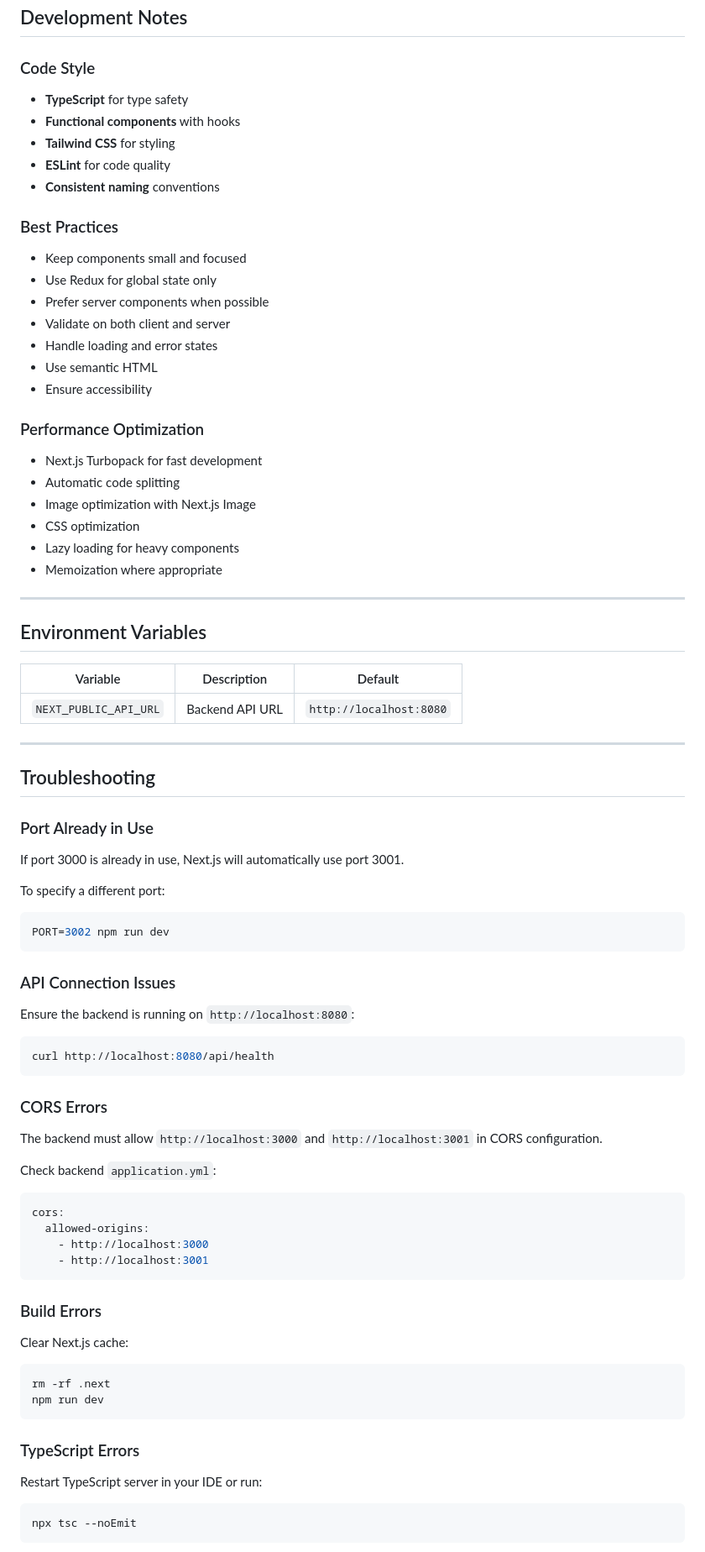
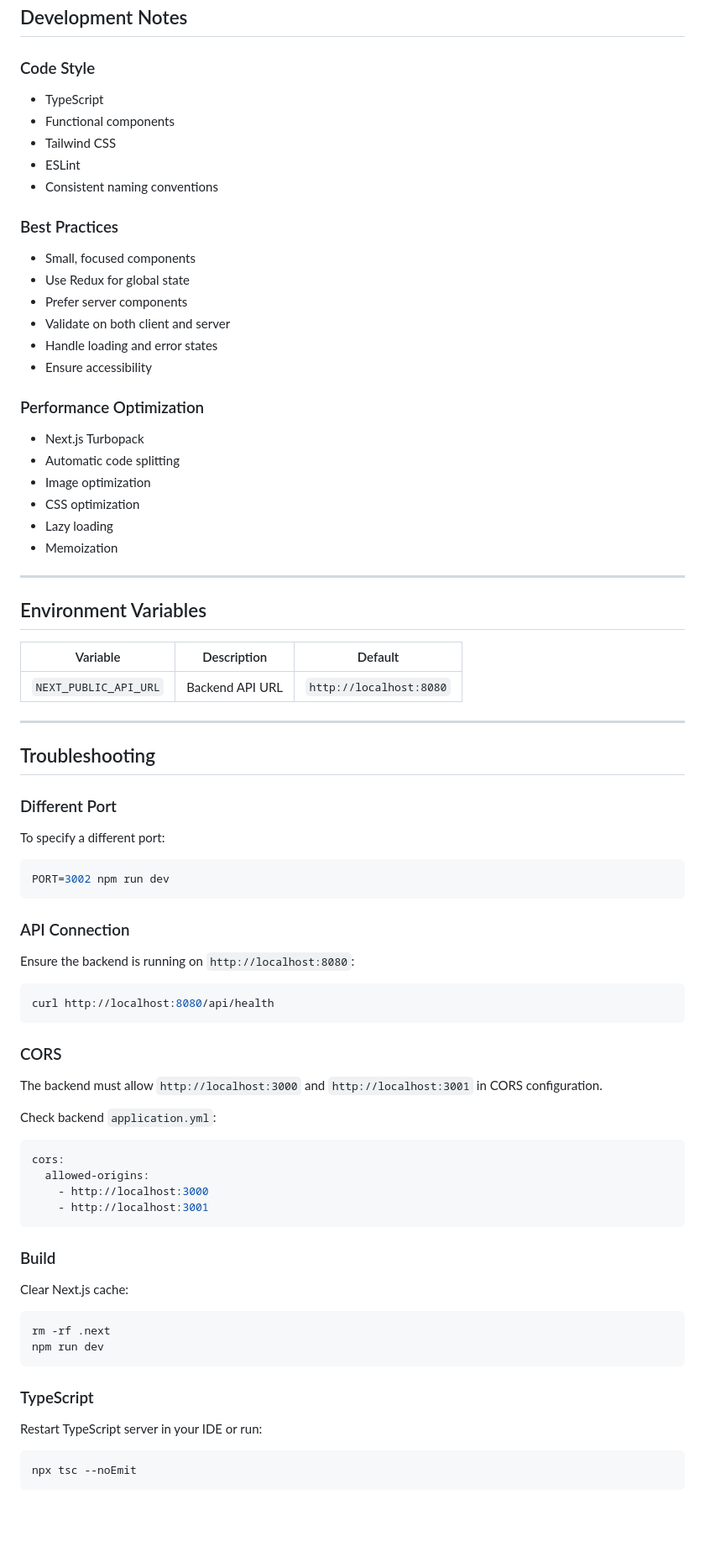
Before and after one commit to r-meunier/mytherion-app, a Markdown page: mytherion-frontend/README.md, the part around one of its changes. Shown at 84% size. Drawn GitHub-style; blank space fills up the shorter version.

````diff
--- a/mytherion-frontend/README.md
+++ b/mytherion-frontend/README.md
@@ -582,30 +619,29 @@ npm test
 
 ### Code Style
 
-- **TypeScript** for type safety
-- **Functional components** with hooks
-- **Tailwind CSS** for styling
-- **ESLint** for code quality
-- **Consistent naming** conventions
+- TypeScript
+- Functional components
+- Tailwind CSS
+- ESLint
+- Consistent naming conventions
 
 ### Best Practices
 
-- Keep components small and focused
-- Use Redux for global state only
-- Prefer server components when possible
+- Small, focused components
+- Use Redux for global state
+- Prefer server components
 - Validate on both client and server
 - Handle loading and error states
-- Use semantic HTML
 - Ensure accessibility
 
 ### Performance Optimization
 
-- Next.js Turbopack for fast development
+- Next.js Turbopack
 - Automatic code splitting
-- Image optimization with Next.js Image
+- Image optimization
 - CSS optimization
-- Lazy loading for heavy components
-- Memoization where appropriate
+- Lazy loading
+- Memoization
 
 ---
 
@@ -619,9 +655,7 @@ npm test
 
 ## Troubleshooting
 
-### Port Already in Use
-
-If port 3000 is already in use, Next.js will automatically use port 3001.
+### Different Port
 
 To specify a different port:
 
@@ -629,7 +663,7 @@ To specify a different port:
 PORT=3002 npm run dev
 ```
 
-### API Connection Issues
+### API Connection
 
 Ensure the backend is running on `http://localhost:8080`:
 
@@ -637,7 +671,7 @@ Ensure the backend is running on `http://localhost:8080`:
 curl http://localhost:8080/api/health
 ```
 
-### CORS Errors
+### CORS
 
 The backend must allow `http://localhost:3000` and `http://localhost:3001` in CORS configuration.
 
@@ -650,7 +684,7 @@ cors:
     - http://localhost:3001
 ```
 
-### Build Errors
+### Build
 
 Clear Next.js cache:
 
@@ -659,7 +693,7 @@ rm -rf .next
 npm run dev
 ```
 
-### TypeScript Errors
+### TypeScript
 
 Restart TypeScript server in your IDE or run:
 
````
Also changed, not shown: other parts of mytherion-frontend/README.md (+77 -40 lines).
